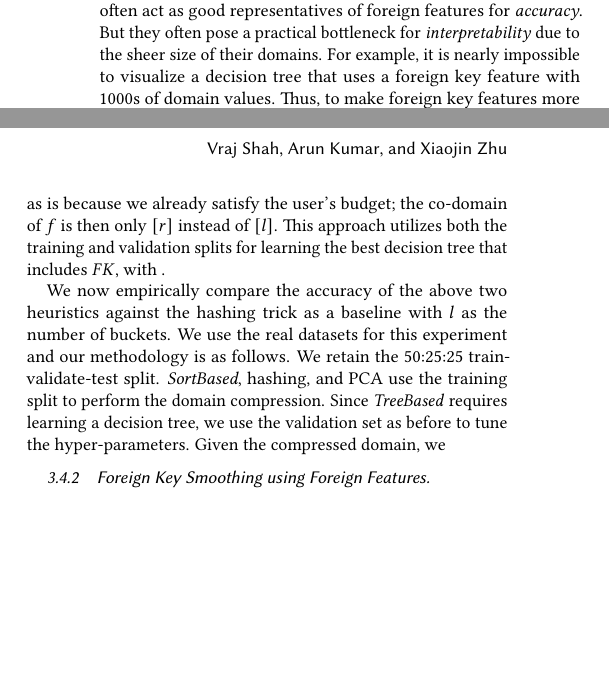
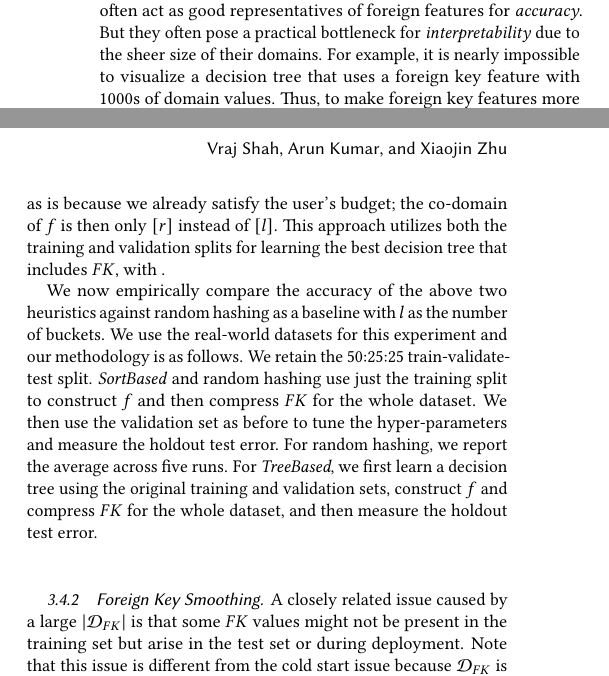
Before and after one commit to pvn25/Hamlet_Extension, a LaTeX paper (Paper/MLAvoidJoins.tex): two parts of the columns of page 2 of 2 before the commit and two parts of the columns of page 2 of 3 after it, joined at a grey line, cut so that both start at the same text, the shorter picture padded with empty space. Compiled offline with pdfLaTeX.

Commit message:
most of the text for 3.4

```diff
--- a/Paper/MLAvoidJoins.tex
+++ b/Paper/MLAvoidJoins.tex
@@ -147,7 +147,7 @@ For our purposes, we focus on decision trees (CART) and Gaussian-kernel SVMs as
 Clearly, foreign keys often act as good representatives of foreign features for \textit{accuracy}.
 But they often pose a practical bottleneck for \textit{interpretability} due to the sheer size of their domains.
 For example, it is nearly impossible to visualize a decision tree that uses a foreign key feature with 1000s of domain values.
-Thus, to make foreign key features more practical, we propose a simple solution: \textit{compress} their domains to a (much) smaller
+Thus, to make foreign key features more practical, we consider a simple approach: \textit{compress} their domains to a (much) smaller
 user-defined domain size. This is inspired by the hashing trick~\cite{hashingtrick} but instead of an unsupervised random
 compression, we propose a deterministic supervised compression that optimizes some criterion related to accuracy. A key benefit of
 this approach is potentially higher accuracy, while obtaining an interpretable grouping of domain values.
@@ -179,10 +179,15 @@ $\mathcal{D}_{FK}$. We simply construct $f$ using this partitioning information.
 approach to merge the subsets until we end up with $l$ subsets. Finally, if $r < l$, we simply leave the partitioning as is because we already satisfy the user's budget;
 the co-domain of $f$ is then only $[r]$ instead of $[l]$. This approach utilizes both the training and validation splits for learning the best decision tree that includes $FK$, with .
 
-We now empirically compare the accuracy of the above two heuristics against the hashing trick as a baseline with $l$ as the number of buckets.
-We use the real datasets for this experiment and our methodology is as follows.
-We retain the 50:25:25 train-validate-test split. \textit{SortBased}, hashing, and PCA use the training split to perform the domain compression. Since \textit{TreeBased} requires
-learning a decision tree, we use the validation set as before to tune the hyper-parameters. Given the compressed domain, we
+We now empirically compare the accuracy of the above two heuristics against random hashing as a baseline with $l$ as the number of buckets.
+We use the real-world datasets for this experiment and our methodology is as follows. We retain the 50:25:25 train-validate-test split.
+\textit{SortBased} and random hashing use just the training split to construct $f$ and then compress $FK$ for the whole dataset. We then use
+the validation set as before to tune the hyper-parameters and measure the holdout test error. For random hashing, we report the average across
+five runs. For \textit{TreeBased}, we first learn a decision tree using the original training and validation sets, construct $f$ and compress
+$FK$ for the whole dataset, and then measure the holdout test error.
 
 
-\subsubsection{Foreign Key Smoothing using Foreign Features}
+\subsubsection{Foreign Key Smoothing}
+
+A closely related issue caused by a large $|\mathcal{D}_{FK}|$ is that some $FK$ values might not be present in the training set but arise
+in the test set or during deployment. Note that this issue is different from the cold start issue because $\mathcal{D}_{FK}$ is still closed
```
Also changed, not shown: Paper/MLAvoidJoins.tex (21 more changed lines).
